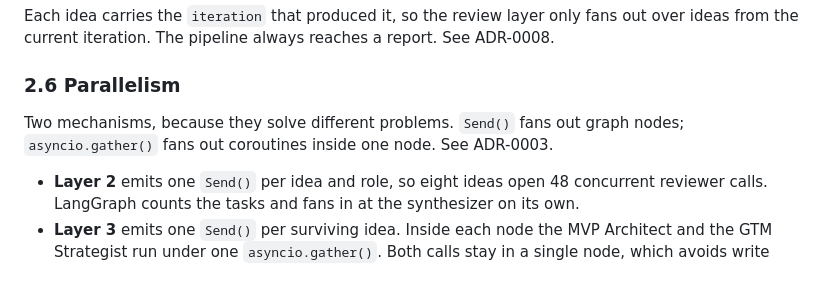
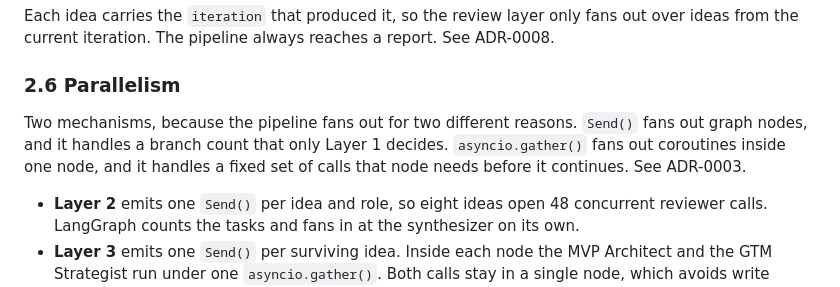
Before and after one commit to lukasz-zimnoch/nexis, a Markdown page: docs/specification.md, the part around the change. GitHub-like rendering.

```diff
--- a/docs/specification.md
+++ b/docs/specification.md
@@ -175,8 +175,10 @@ report. See ADR-0008.
 
 ### 2.6 Parallelism
 
-Two mechanisms, because they solve different problems. `Send()` fans out graph
-nodes; `asyncio.gather()` fans out coroutines inside one node. See ADR-0003.
+Two mechanisms, because the pipeline fans out for two different reasons.
+`Send()` fans out graph nodes, and it handles a branch count that only Layer 1
+decides. `asyncio.gather()` fans out coroutines inside one node, and it handles
+a fixed set of calls that node needs before it continues. See ADR-0003.
 
 - **Layer 2** emits one `Send()` per idea and role, so eight ideas open 48
   concurrent reviewer calls. LangGraph counts the tasks and fans in at the
```
Also changed, not shown: README.md (+13 -5 lines).
